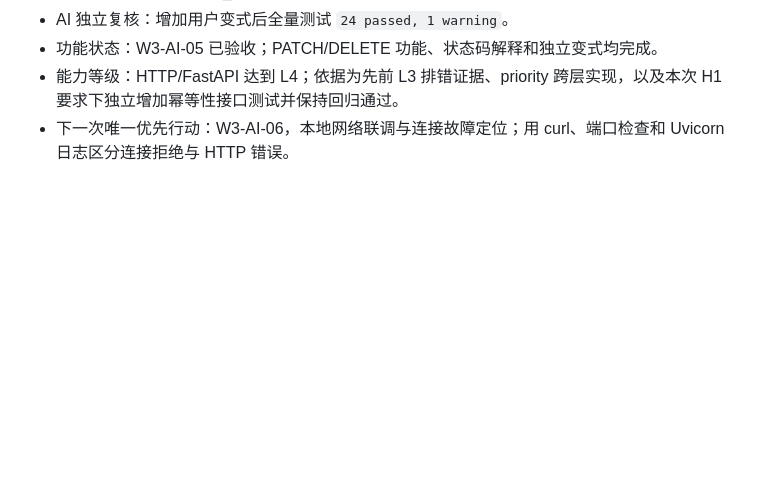
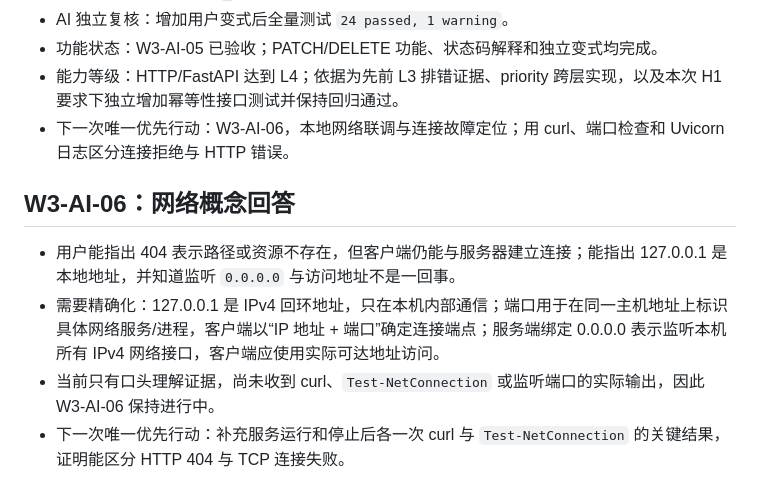
Before and after one commit to 4yeo-1114/study_tasks_assistant, a Markdown page: 学习记录/2026-09-15-01.md, the part around the change. Drawn GitHub-style; blank space fills up the shorter version.

```diff
--- a/学习记录/2026-09-15-01.md
+++ b/学习记录/2026-09-15-01.md
@@ -55,3 +55,10 @@
 - 功能状态：W3-AI-05 已验收；PATCH/DELETE 功能、状态码解释和独立变式均完成。
 - 能力等级：HTTP/FastAPI 达到 L4；依据为先前 L3 排错证据、priority 跨层实现，以及本次 H1 要求下独立增加幂等性接口测试并保持回归通过。
 - 下一次唯一优先行动：W3-AI-06，本地网络联调与连接故障定位；用 curl、端口检查和 Uvicorn 日志区分连接拒绝与 HTTP 错误。
+
+## W3-AI-06：网络概念回答
+
+- 用户能指出 404 表示路径或资源不存在，但客户端仍能与服务器建立连接；能指出 127.0.0.1 是本地地址，并知道监听 `0.0.0.0` 与访问地址不是一回事。
+- 需要精确化：127.0.0.1 是 IPv4 回环地址，只在本机内部通信；端口用于在同一主机地址上标识具体网络服务/进程，客户端以“IP 地址 + 端口”确定连接端点；服务端绑定 0.0.0.0 表示监听本机所有 IPv4 网络接口，客户端应使用实际可达地址访问。
+- 当前只有口头理解证据，尚未收到 curl、`Test-NetConnection` 或监听端口的实际输出，因此 W3-AI-06 保持进行中。
+- 下一次唯一优先行动：补充服务运行和停止后各一次 curl 与 `Test-NetConnection` 的关键结果，证明能区分 HTTP 404 与 TCP 连接失败。
```
Also changed, not shown: 学习进度.md (+5 -5 lines).
